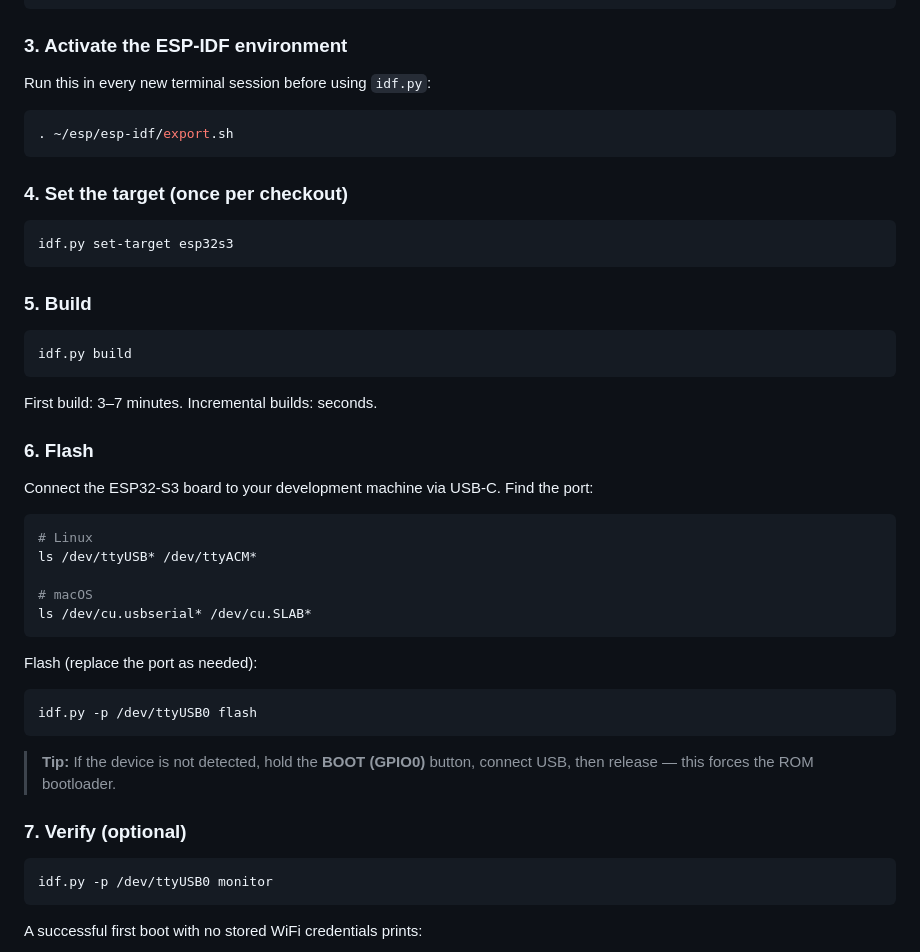
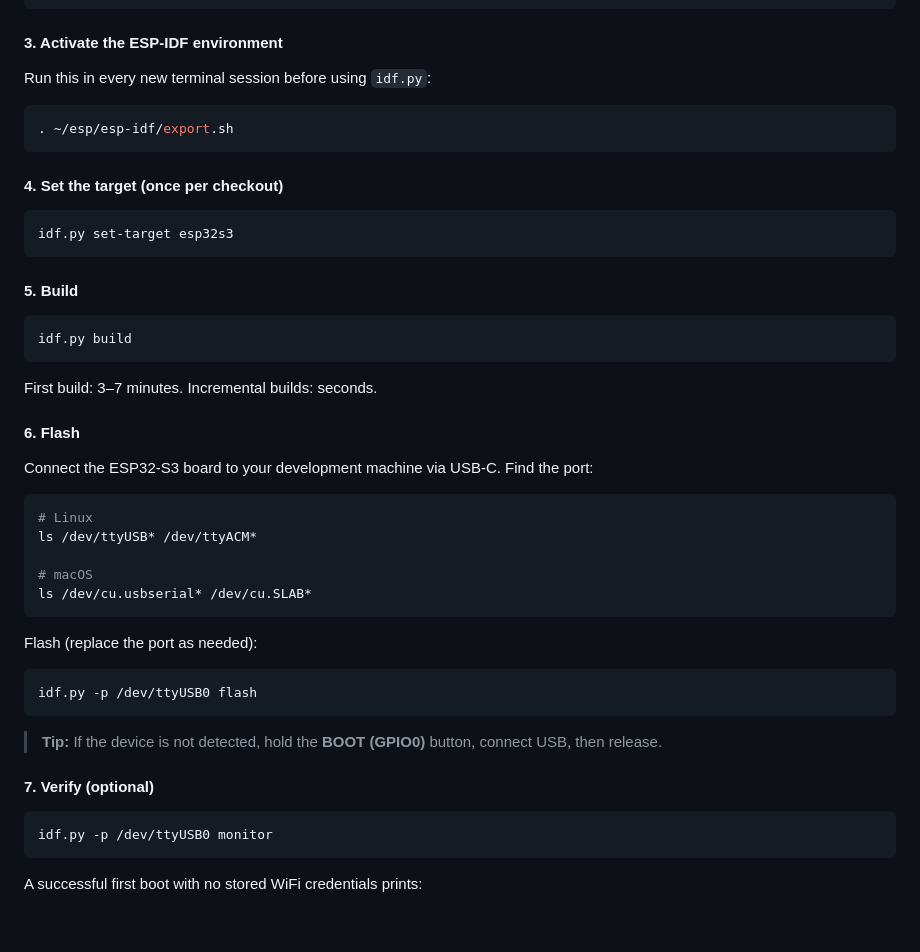
Before and after one commit to mykobzar/bluepass, a Markdown page: README.md, the part around one of its changes. Drawn GitHub-style; blank space fills up the shorter version.

````diff
--- a/README.md
+++ b/README.md
@@ -160,7 +180,7 @@ git clone https://github.com/<your-username>/bluepass.git
 cd bluepass
 ```
 
-### 3. Activate the ESP-IDF environment
+#### 3. Activate the ESP-IDF environment
 
 Run this in every new terminal session before using `idf.py`:
 
@@ -168,13 +188,13 @@ Run this in every new terminal session before using `idf.py`:
 . ~/esp/esp-idf/export.sh
 ```
 
-### 4. Set the target (once per checkout)
+#### 4. Set the target (once per checkout)
 
 ```bash
 idf.py set-target esp32s3
 ```
 
-### 5. Build
+#### 5. Build
 
 ```bash
 idf.py build
@@ -182,7 +202,7 @@ idf.py build
 
 First build: 3–7 minutes. Incremental builds: seconds.
 
-### 6. Flash
+#### 6. Flash
 
 Connect the ESP32-S3 board to your development machine via USB-C. Find the port:
 
@@ -200,9 +220,9 @@ Flash (replace the port as needed):
 idf.py -p /dev/ttyUSB0 flash
 ```
 
-> **Tip:** If the device is not detected, hold the **BOOT (GPIO0)** button, connect USB, then release — this forces the ROM bootloader.
+> **Tip:** If the device is not detected, hold the **BOOT (GPIO0)** button, connect USB, then release.
 
-### 7. Verify (optional)
+#### 7. Verify (optional)
 
 ```bash
 idf.py -p /dev/ttyUSB0 monitor
````
Also changed, not shown: other parts of README.md (+36 -16 lines).
